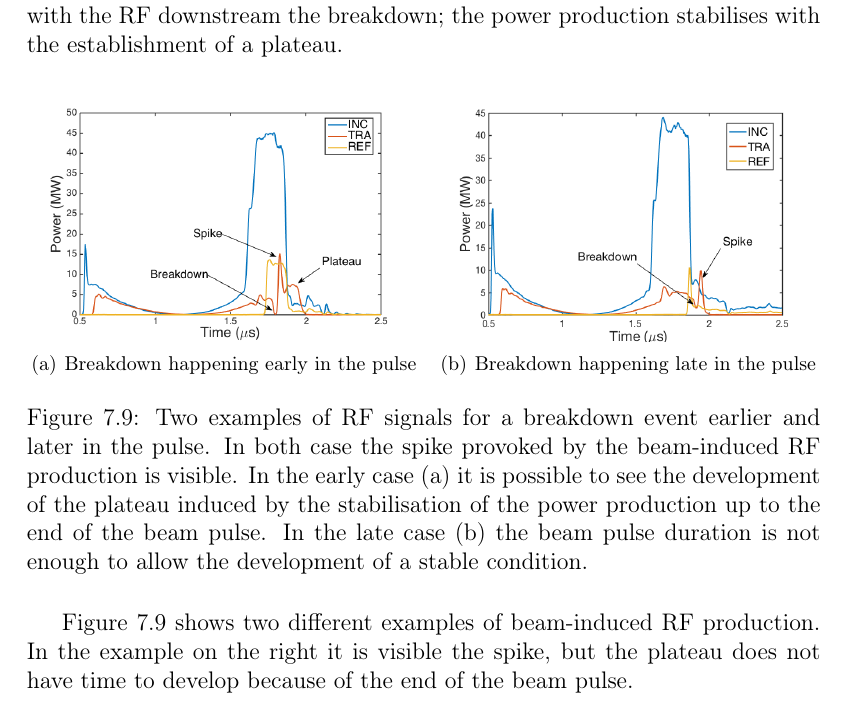
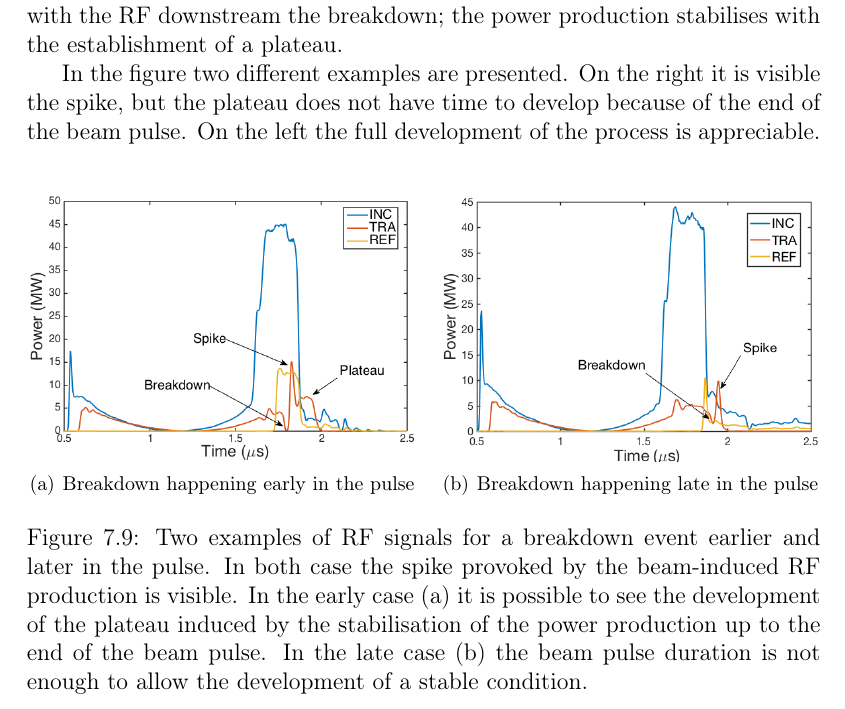
Before and after one commit to esenes/Master-thesis, a LaTeX thesis (thesis.tex, which reads body/chapter5.tex): part of page 70 of 83, cut so that both start at the same text. Compiled offline with pdfLaTeX.

Commit message:
adjusted 7.4_2

```diff
--- a/body/chapter5.tex
+++ b/body/chapter5.tex
@@ -210,18 +210,18 @@ Even ignoring the central warm zone, it is not clear which law rules the distrib
 
 The effect of the beam is observable on the RF signals after a breakdown. Figure \ref{BI_rf_fig}  shows two examples of RF signals. Three moments are clearly visible in the transmitted power signal: the power falls after the breakdown; the beam start producing power in the accelerating cavity, which is not filled anymore with the RF downstream the breakdown; the power production stabilises with the establishment of a plateau.
 
+In the figure two different examples are presented. On the right it is visible the spike, but the plateau does not have time to develop because of the end of the beam pulse. On the left the full development of the process is appreciable.
+
 \begin{figure}[h]
 \centering
   \subfigure[Breakdown happening early in the pulse]
-   {\includegraphics[scale=0.29]{pictures/BI_rf.png}}
-   \hspace{1mm}
+   {\includegraphics[scale=0.33]{pictures/BI_rf.png}}
+   \hspace{2mm}
   \subfigure[Breakdown happening late in the pulse]
-   {\includegraphics[scale=0.29]{pictures/BI_rf_2.png}}
+   {\includegraphics[scale=0.33]{pictures/BI_rf_2.png}}
 \caption{Two examples of RF signals for a breakdown event earlier and later in the pulse. In both case the spike provoked by the beam-induced RF production is visible. In the early case (a) it is possible to see the development of the plateau induced by the stabilisation of the power production up to the end of the beam pulse. In the late case (b) the beam pulse duration is not enough to allow the development of a stable condition.}
  \label{BI_rf_fig}
  \end{figure}
-
-Figure \ref{BI_rf_fig} shows two different examples of beam-induced RF production. In the example on the right it is visible the spike, but the plateau does not have time to develop because of the end of the beam pulse.
 
 
 \section{Conclusions}
```
Also changed, not shown: pictures/BI_rf.png, pictures/BI_rf_2.png.
